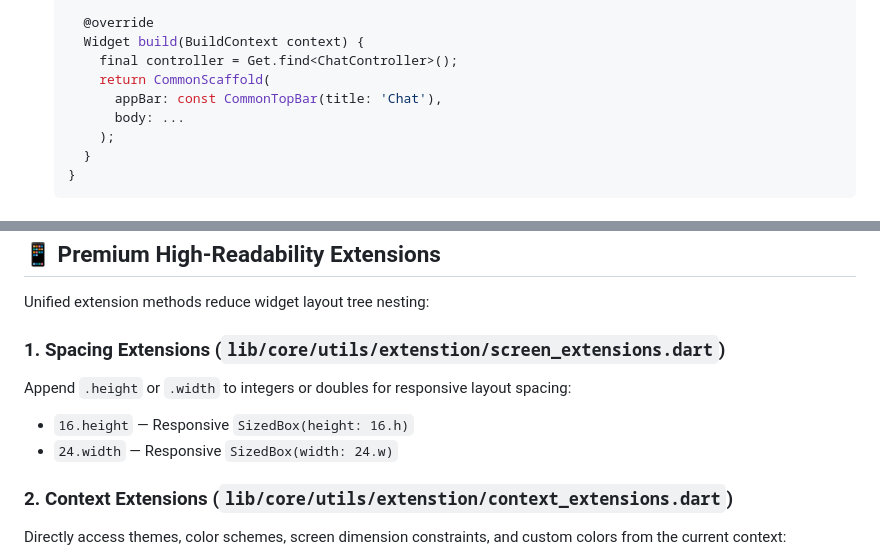
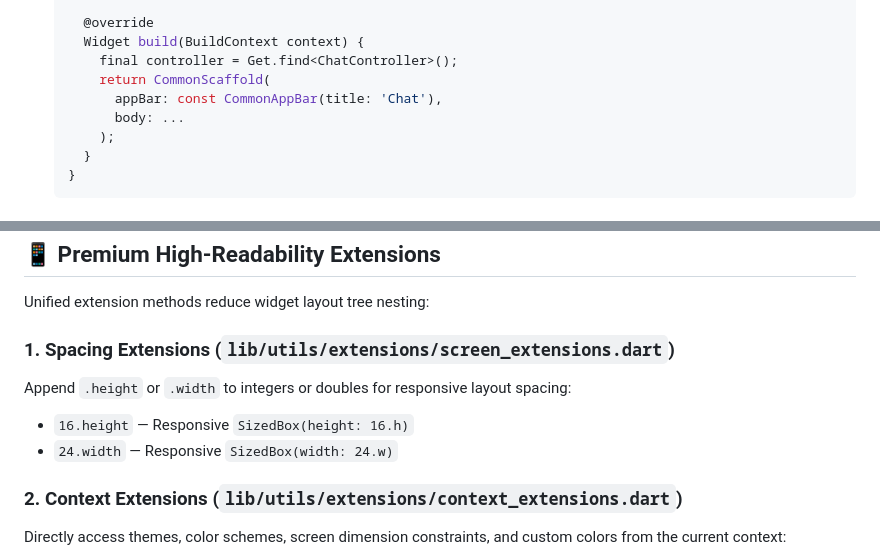
Before and after one commit to parentroots/getx, a Markdown page: README.md, 2 parts joined by grey strips. GitHub-like rendering.

```diff
--- a/README.md
+++ b/README.md
@@ -152,7 +166,7 @@ Adding a new module (e.g., `chat`) is extremely simple:
       Widget build(BuildContext context) {
         final controller = Get.find<ChatController>();
         return CommonScaffold(
-          appBar: const CommonTopBar(title: 'Chat'),
+          appBar: const CommonAppBar(title: 'Chat'),
           body: ...
         );
       }
@@ -584,12 +598,12 @@ RetryWidget(onRetry: () => controller.retry())
 
 Unified extension methods reduce widget layout tree nesting:
 
-### 1. Spacing Extensions (`lib/core/utils/extenstion/screen_extensions.dart`)
+### 1. Spacing Extensions (`lib/utils/extensions/screen_extensions.dart`)
 Append `.height` or `.width` to integers or doubles for responsive layout spacing:
 - `16.height` — Responsive `SizedBox(height: 16.h)`
 - `24.width` — Responsive `SizedBox(width: 24.w)`
 
-### 2. Context Extensions (`lib/core/utils/extenstion/context_extensions.dart`)
+### 2. Context Extensions (`lib/utils/extensions/context_extensions.dart`)
 Directly access themes, color schemes, screen dimension constraints, and custom colors from the current context:
 - `context.theme` — Quick access to `Theme.of(context)`
 - `context.colorScheme` — Quick access to the color scheme tokens
```
Also changed, not shown: other parts of README.md (+47 -33 lines), getx_boilerplate_cli/README.md (+50 -36 lines).
